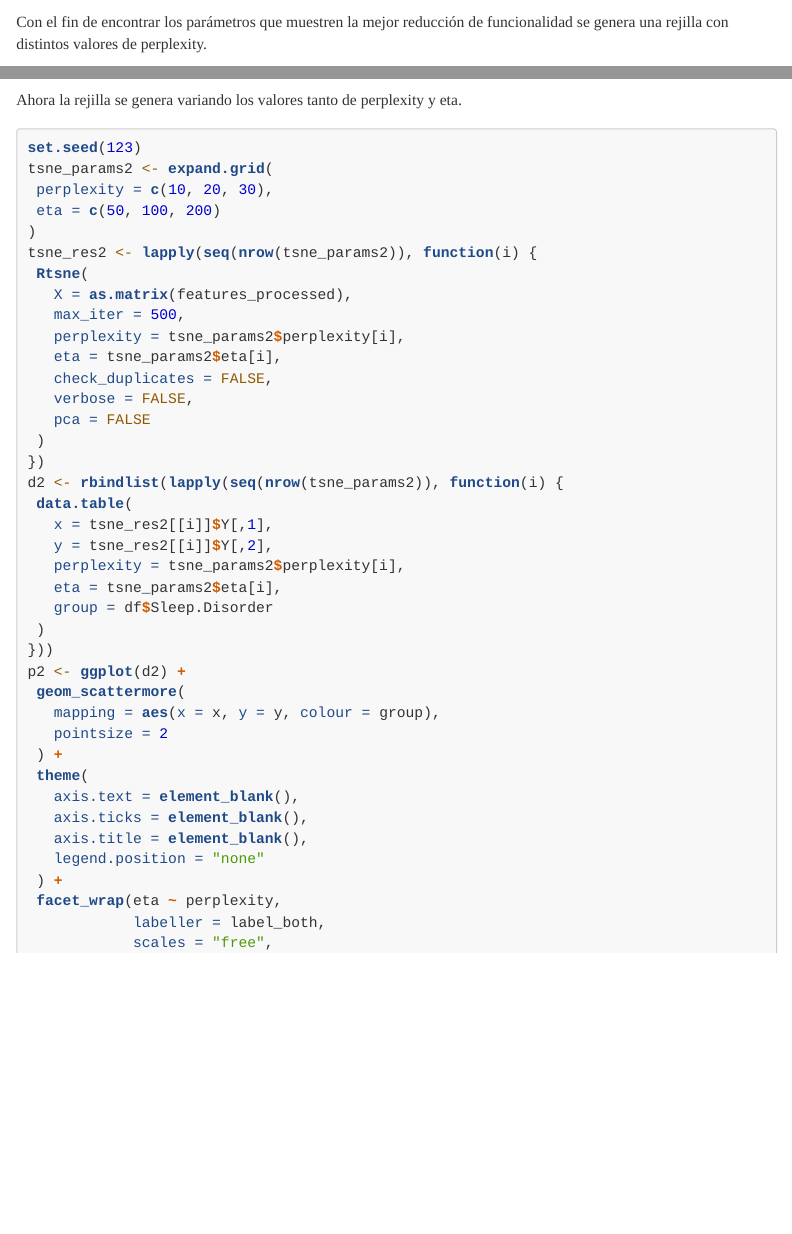
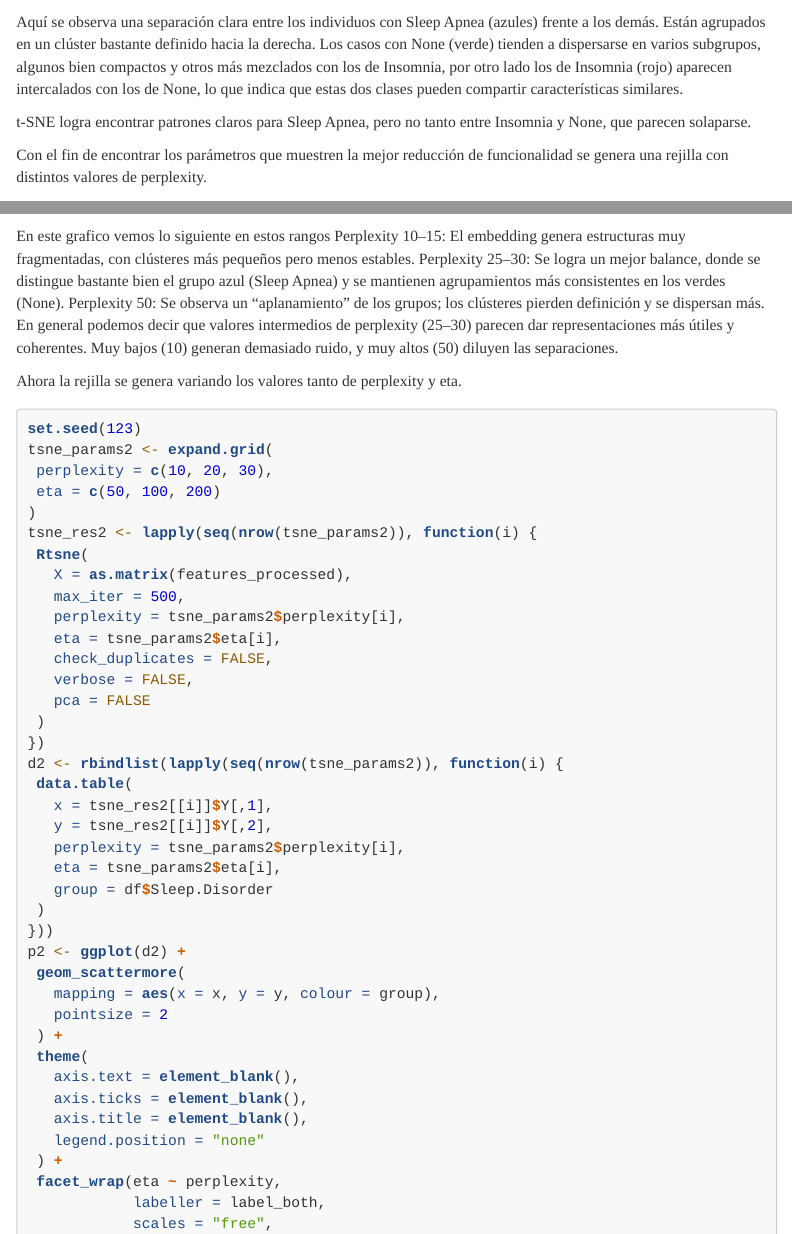
Before and after one commit to SzkPinto/Diplo-Ccia-Datos-Modulo6-NoSupervisado, an R Markdown document (Proyecto_Parte_1_Equipo_6.Rmd): the page in a window 1100 px wide, from 8370 px down, and a second part further down, joined at a grey line. Rendered offline with R 4.5, knitr and Pandoc, with nearby package versions; code that draws random numbers runs with fixed seeds of ours; some code elsewhere in the file could not run offline; menus at the side of the page are left out; long lines of code are wrapped.

Commit message:
comentarios modelo t-SNE

````diff
--- a/Proyecto_Parte_1_Equipo_6.Rmd
+++ b/Proyecto_Parte_1_Equipo_6.Rmd
@@ -764,6 +764,11 @@ ggplot(df_tsne, aes(x=Dim1, y=Dim2, color=Sleep.Disorder)) +
        subtitle="Perplexity=30, eta=200, iter=1000")
 ```
 
+Aquí se observa una separación clara entre los individuos con Sleep Apnea (azules) frente a los demás. Están agrupados en un clúster bastante definido hacia la derecha.
+Los casos con None (verde) tienden a dispersarse en varios subgrupos, algunos bien compactos y otros más mezclados con los de Insomnia, por otro lado los de Insomnia (rojo) aparecen intercalados con los de None, lo que indica que estas dos clases pueden compartir características similares.
+
+t-SNE logra encontrar patrones claros para Sleep Apnea, pero no tanto entre Insomnia y None, que parecen solaparse.
+
 Con el fin de encontrar los parámetros que muestren la mejor reducción de funcionalidad se genera una rejilla con distintos valores de perplexity.
 
 ```{r}
@@ -811,6 +816,11 @@ p1 <- ggplot(d1) +
  theme_minimal()
 p1
 ```
+En este grafico vemos lo siguiente en estos rangos
+Perplexity 10–15: El embedding genera estructuras muy fragmentadas, con clústeres más pequeños pero menos estables.
+Perplexity 25–30: Se logra un mejor balance, donde se distingue bastante bien el grupo azul (Sleep Apnea) y se mantienen agrupamientos más consistentes en los verdes (None).
+Perplexity 50: Se observa un "aplanamiento" de los grupos; los clústeres pierden definición y se dispersan más.
+En general podemos decir que valores intermedios de perplexity (25–30) parecen dar representaciones más útiles y coherentes. Muy bajos (10) generan demasiado ruido, y muy altos (50) diluyen las separaciones.
 
 Ahora la rejilla se genera variando los valores tanto de perplexity y eta.
 
````
Also changed, not shown: Proyecto_Parte_1_Equipo_6.Rmd (7 more changed lines).
